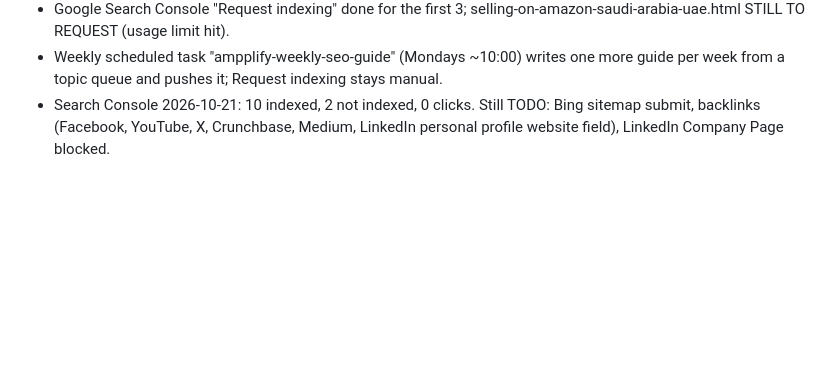
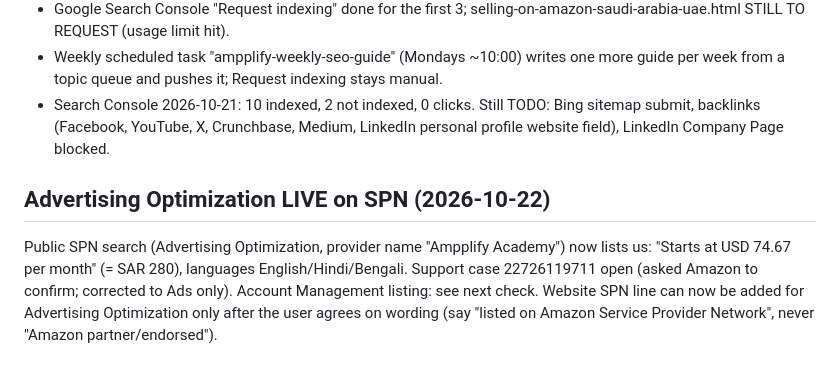
Before and after one commit to ampplifyacademy-spec/course-portal, a Markdown page: RESUME.md, the part around the change. GitHub-like rendering; blank space fills up the shorter version.

Commit message:
RESUME: Advertising Optimization live on SPN (2026-10-22)
Co-Authored-By: Claude Sonnet 5.5 <noreply@anthropic.com>

```diff
--- a/RESUME.md
+++ b/RESUME.md
@@ -88,3 +88,6 @@ Next: after the listing is visible, add the SPN badge/line to the website; chang
 - Google Search Console "Request indexing" done for the first 3; selling-on-amazon-saudi-arabia-uae.html STILL TO REQUEST (usage limit hit).
 - Weekly scheduled task "ampplify-weekly-seo-guide" (Mondays ~10:00) writes one more guide per week from a topic queue and pushes it; Request indexing stays manual.
 - Search Console 2026-10-21: 10 indexed, 2 not indexed, 0 clicks. Still TODO: Bing sitemap submit, backlinks (Facebook, YouTube, X, Crunchbase, Medium, LinkedIn personal profile website field), LinkedIn Company Page blocked.
+
+## Advertising Optimization LIVE on SPN (2026-10-22)
+Public SPN search (Advertising Optimization, provider name "Ampplify Academy") now lists us: "Starts at USD 74.67 per month" (= SAR 280), languages English/Hindi/Bengali. Support case 22726119711 open (asked Amazon to confirm; corrected to Ads only). Account Management listing: see next check. Website SPN line can now be added for Advertising Optimization only after the user agrees on wording (say "listed on Amazon Service Provider Network", never "Amazon partner/endorsed").
```
